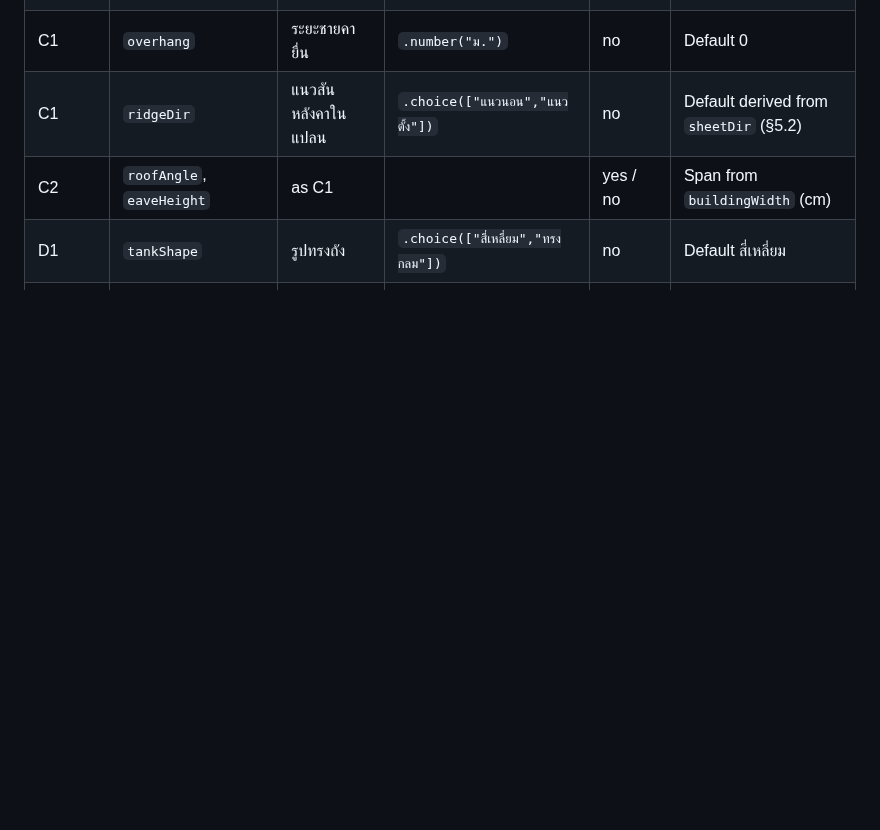
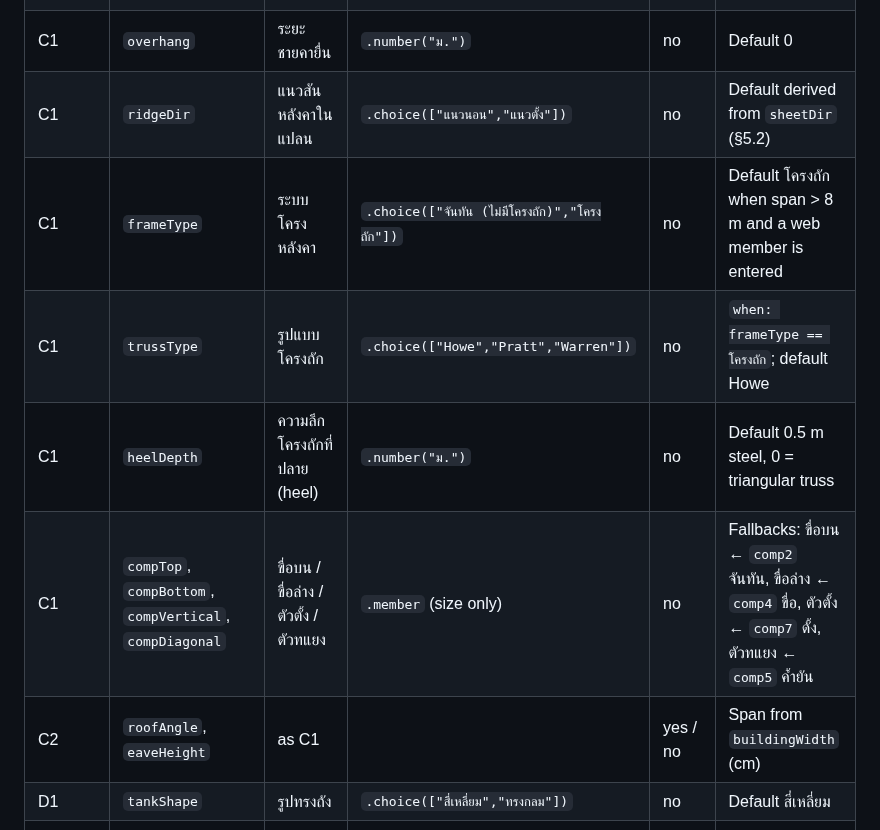
Before and after one commit to NakaSato/TCRoof, a Markdown page: docs/specs/auto-drawing.md, the part around one of its changes. GitHub-like rendering; blank space fills up the shorter version.

```diff
--- a/docs/specs/auto-drawing.md
+++ b/docs/specs/auto-drawing.md
@@ -170,6 +181,10 @@ doesn't have goes into `missing` and shows as a prompt, never as a crash or a wr
 | C1 | `eaveHeight` | ความสูงชายคาจากพื้น | `.number("ม.")` | no | Columns drawn only when set |
 | C1 | `overhang` | ระยะชายคายื่น | `.number("ม.")` | no | Default 0 |
 | C1 | `ridgeDir` | แนวสันหลังคาในแปลน | `.choice(["แนวนอน","แนวตั้ง"])` | no | Default derived from `sheetDir` (§5.2) |
+| C1 | `frameType` | ระบบโครงหลังคา | `.choice(["จันทัน (ไม่มีโครงถัก)","โครงถัก"])` | no | Default โครงถัก when span > 8 m and a web member is entered |
+| C1 | `trussType` | รูปแบบโครงถัก | `.choice(["Howe","Pratt","Warren"])` | no | `when: frameType == โครงถัก`; default Howe |
+| C1 | `heelDepth` | ความลึกโครงถักที่ปลาย (heel) | `.number("ม.")` | no | Default 0.5 m steel, 0 = triangular truss |
+| C1 | `compTop`, `compBottom`, `compVertical`, `compDiagonal` | ขื่อบน / ขื่อล่าง / ตัวตั้ง / ตัวทแยง | `.member` (size only) | no | Fallbacks: ขื่อบน ← `comp2` จันทัน, ขื่อล่าง ← `comp4` ขื่อ, ตัวตั้ง ← `comp7` ดั้ง, ตัวทแยง ← `comp5` ค้ำยัน |
 | C2 | `roofAngle`, `eaveHeight` | as C1 | | yes / no | Span from `buildingWidth` (cm) |
 | D1 | `tankShape` | รูปทรงถัง | `.choice(["สี่เหลี่ยม","ทรงกลม"])` | no | Default สี่เหลี่ยม |
 | D1 | `tankDiameter` | เส้นผ่านศูนย์กลาง | `.number("ม.")` | when ทรงกลม | `when:` visibility |
```
Also changed, not shown: other parts of docs/specs/auto-drawing.md (+46 -0 lines), docs/specs/img/framing_plan.png (added), docs/specs/img/roof_section.png (added), docs/specs/img/tank.png (added), docs/specs/img/truss_howe.png (added), docs/specs/img/truss_variants.png (added), 2 other files.
